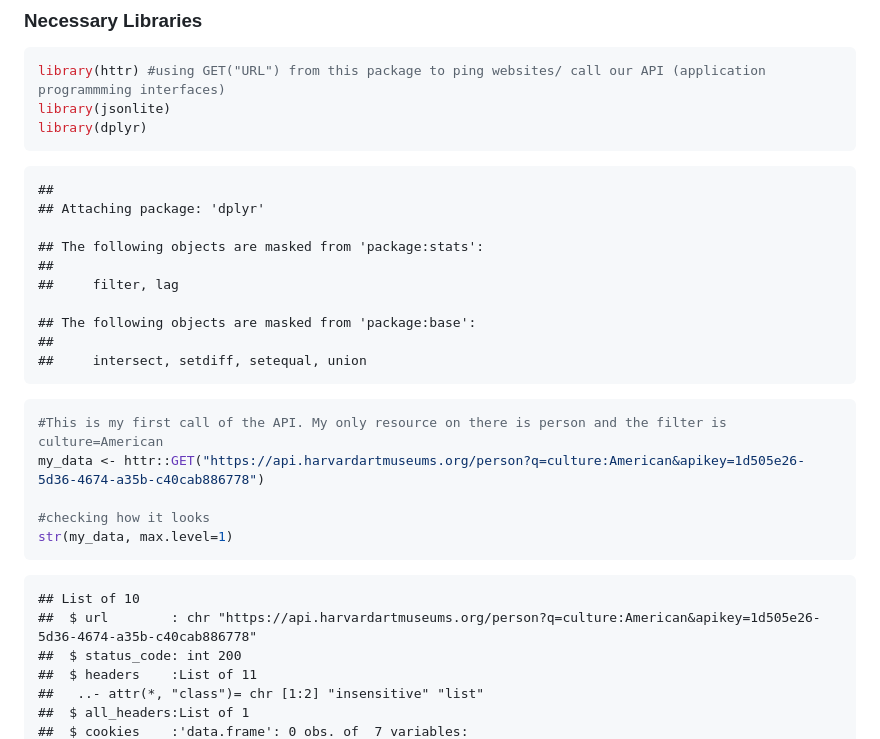
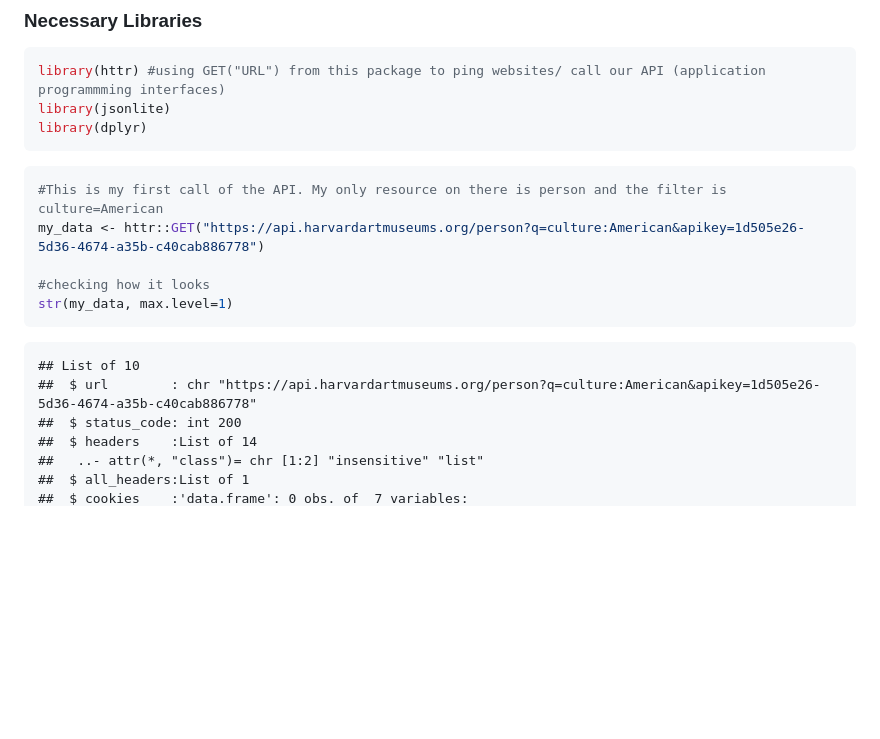
Before and after one commit to jgally/project_vignette, a Markdown page: README.md, the part around the change printed below. Rendered like a GitHub page; blank space fills up the shorter version.

````diff
--- a/README.md
+++ b/README.md
@@ -11,17 +11,6 @@ library(jsonlite)
 library(dplyr)
 ```
 
-    ##
-    ## Attaching package: 'dplyr'
-
-    ## The following objects are masked from 'package:stats':
-    ##
-    ##     filter, lag
-
-    ## The following objects are masked from 'package:base':
-    ##
-    ##     intersect, setdiff, setequal, union
-
 ``` r
 #This is my first call of the API. My only resource on there is person and the filter is culture=American
 my_data <- httr::GET("https://api.harvardartmuseums.org/person?q=culture:American&apikey=1d505e26-5d36-4674-a35b-c40cab886778")
@@ -33,7 +22,7 @@ str(my_data, max.level=1)
     ## List of 10
     ##  $ url        : chr "https://api.harvardartmuseums.org/person?q=culture:American&apikey=1d505e26-5d36-4674-a35b-c40cab886778"
     ##  $ status_code: int 200
-    ##  $ headers    :List of 11
+    ##  $ headers    :List of 14
     ##   ..- attr(*, "class")= chr [1:2] "insensitive" "list"
     ##  $ all_headers:List of 1
     ##  $ cookies    :'data.frame': 0 obs. of  7 variables:
````
Also changed, not shown: other parts of README.md (+70 -70 lines).
